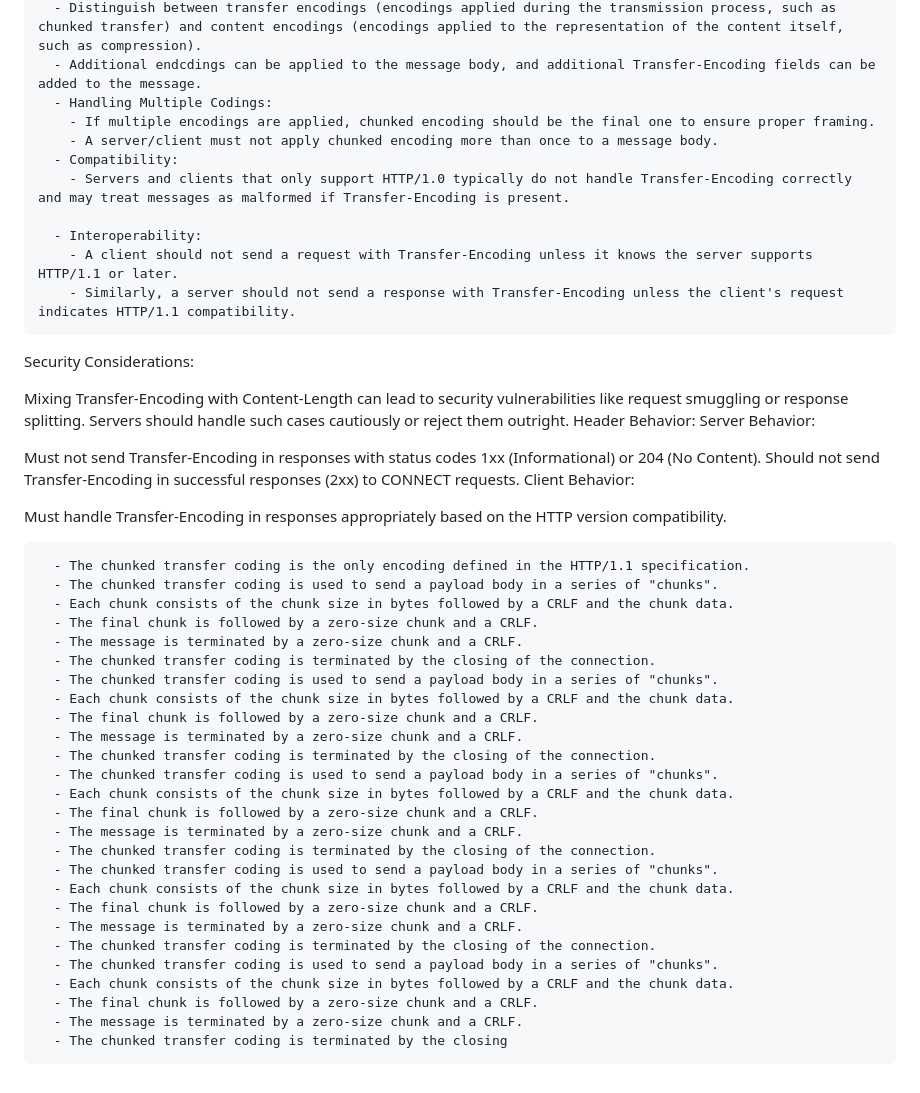
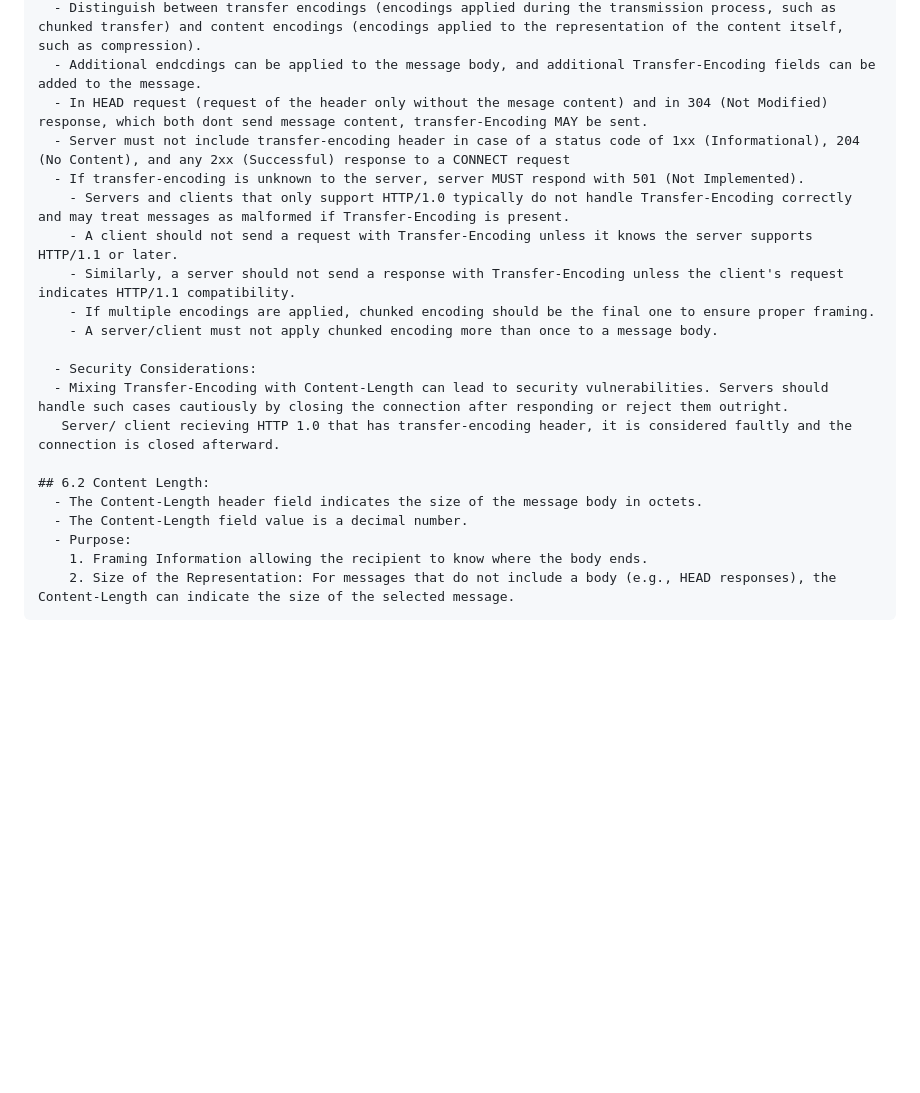
Before and after one commit to NomanMunir/Webserv, a Markdown page: instructions.md, the part around the change. Drawn GitHub-style; blank space fills up the shorter version.

Commit message:
still reading rfc

```diff
--- a/instructions.md
+++ b/instructions.md
@@ -255,51 +255,22 @@ A status-line consists of the protocol version, a space (SP), the status code, a
       - Insure Proper framing and transmission of dynamically generated or unknown-length content through chunked encoding.
       - Distinguish between transfer encodings (encodings applied during the transmission process, such as chunked transfer) and content encodings (encodings applied to the representation of the content itself, such as compression).
       - Additional endcdings can be applied to the message body, and additional Transfer-Encoding fields can be added to the message.
-      - Handling Multiple Codings:
+      - In HEAD request (request of the header only without the mesage content) and in 304 (Not Modified) response, which both dont send message content, transfer-Encoding MAY be sent.
+      - Server must not include transfer-encoding header in case of a status code of 1xx (Informational), 204 (No Content), and any 2xx (Successful) response to a CONNECT request
+      - If transfer-encoding is unknown to the server, server MUST respond with 501 (Not Implemented).
+        - Servers and clients that only support HTTP/1.0 typically do not handle Transfer-Encoding correctly and may treat messages as malformed if Transfer-Encoding is present.
+        - A client should not send a request with Transfer-Encoding unless it knows the server supports HTTP/1.1 or later.
+        - Similarly, a server should not send a response with Transfer-Encoding unless the client's request indicates HTTP/1.1 compatibility.
         - If multiple encodings are applied, chunked encoding should be the final one to ensure proper framing.
         - A server/client must not apply chunked encoding more than once to a message body.
-      - Compatibility:
-        - Servers and clients that only support HTTP/1.0 typically do not handle Transfer-Encoding correctly and may treat messages as malformed if Transfer-Encoding is present.
 
-      - Interoperability:
-        - A client should not send a request with Transfer-Encoding unless it knows the server supports HTTP/1.1 or later.
-        - Similarly, a server should not send a response with Transfer-Encoding unless the client's request indicates HTTP/1.1 compatibility.
+      - Security Considerations:
+      - Mixing Transfer-Encoding with Content-Length can lead to security vulnerabilities. Servers should handle such cases cautiously by closing the connection after responding or reject them outright.
+       Server/ client recieving HTTP 1.0 that has transfer-encoding header, it is considered faultly and the connection is closed afterward.
 
-Security Considerations:
-
-Mixing Transfer-Encoding with Content-Length can lead to security vulnerabilities like request smuggling or response splitting. Servers should handle such cases cautiously or reject them outright.
-Header Behavior:
-Server Behavior:
-
-Must not send Transfer-Encoding in responses with status codes 1xx (Informational) or 204 (No Content).
-Should not send Transfer-Encoding in successful responses (2xx) to CONNECT requests.
-Client Behavior:
-
-Must handle Transfer-Encoding in responses appropriately based on the HTTP version compatibility.
-
-      - The chunked transfer coding is the only encoding defined in the HTTP/1.1 specification.
-      - The chunked transfer coding is used to send a payload body in a series of "chunks".
-      - Each chunk consists of the chunk size in bytes followed by a CRLF and the chunk data.
-      - The final chunk is followed by a zero-size chunk and a CRLF.
-      - The message is terminated by a zero-size chunk and a CRLF.
-      - The chunked transfer coding is terminated by the closing of the connection.
-      - The chunked transfer coding is used to send a payload body in a series of "chunks".
-      - Each chunk consists of the chunk size in bytes followed by a CRLF and the chunk data.
-      - The final chunk is followed by a zero-size chunk and a CRLF.
-      - The message is terminated by a zero-size chunk and a CRLF.
-      - The chunked transfer coding is terminated by the closing of the connection.
-      - The chunked transfer coding is used to send a payload body in a series of "chunks".
-      - Each chunk consists of the chunk size in bytes followed by a CRLF and the chunk data.
-      - The final chunk is followed by a zero-size chunk and a CRLF.
-      - The message is terminated by a zero-size chunk and a CRLF.
-      - The chunked transfer coding is terminated by the closing of the connection.
-      - The chunked transfer coding is used to send a payload body in a series of "chunks".
-      - Each chunk consists of the chunk size in bytes followed by a CRLF and the chunk data.
-      - The final chunk is followed by a zero-size chunk and a CRLF.
-      - The message is terminated by a zero-size chunk and a CRLF.
-      - The chunked transfer coding is terminated by the closing of the connection.
-      - The chunked transfer coding is used to send a payload body in a series of "chunks".
-      - Each chunk consists of the chunk size in bytes followed by a CRLF and the chunk data.
-      - The final chunk is followed by a zero-size chunk and a CRLF.
-      - The message is terminated by a zero-size chunk and a CRLF.
-      - The chunked transfer coding is terminated by the closing
+    ## 6.2 Content Length:
+      - The Content-Length header field indicates the size of the message body in octets.
+      - The Content-Length field value is a decimal number.
+      - Purpose:
+        1. Framing Information allowing the recipient to know where the body ends.
+        2. Size of the Representation: For messages that do not include a body (e.g., HEAD responses), the Content-Length can indicate the size of the selected message.
```
